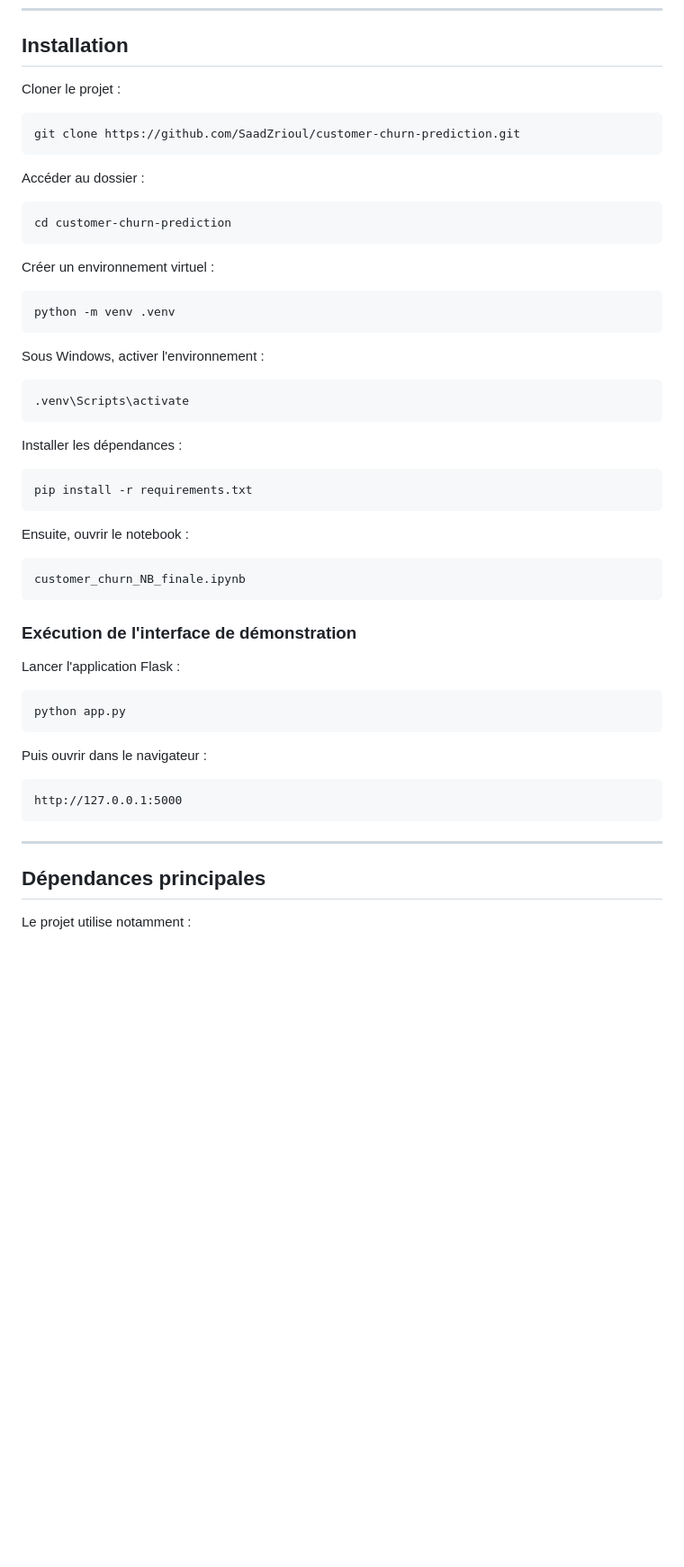
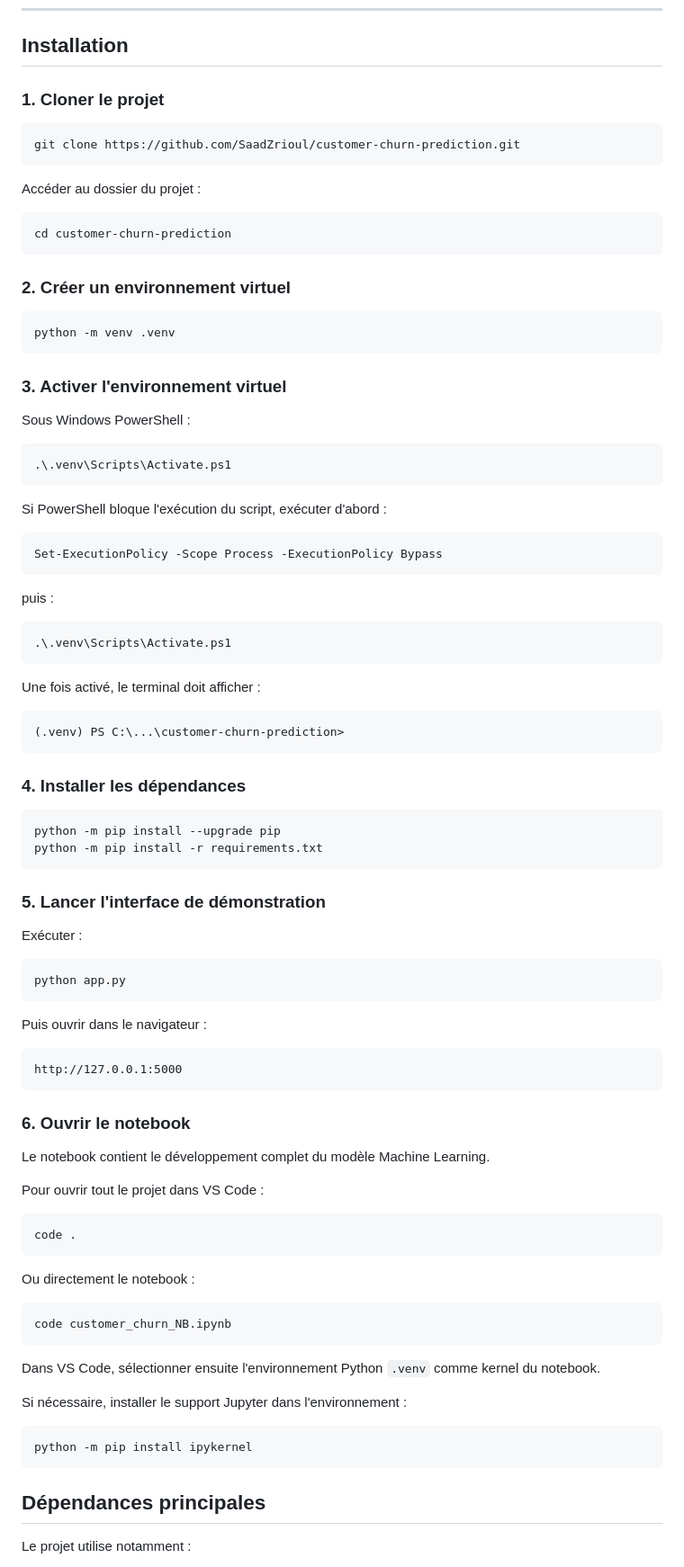
Before and after one commit to SaadZrioul/customer-churn-prediction, a Markdown page: README.md, the part around the change. Shown at 90% size. Drawn GitHub-style; blank space fills up the shorter version.

Commit message:
Revise README with detailed installation steps
Updated installation instructions and added steps for opening the notebook in VS Code.

````diff
--- a/README.md
+++ b/README.md
@@ -256,45 +256,60 @@ Customer-Churn-Project/
 
 ## Installation
 
-Cloner le projet :
+### 1. Cloner le projet
 
 ```bash
 git clone https://github.com/SaadZrioul/customer-churn-prediction.git
 ```
 
-Accéder au dossier :
+Accéder au dossier du projet :
 
 ```bash
 cd customer-churn-prediction
 ```
 
-Créer un environnement virtuel :
+### 2. Créer un environnement virtuel
 
 ```bash
 python -m venv .venv
 ```
 
-Sous Windows, activer l'environnement :
+### 3. Activer l'environnement virtuel
+
+Sous Windows PowerShell :
+
+```powershell
+.\.venv\Scripts\Activate.ps1
+```
+
+Si PowerShell bloque l'exécution du script, exécuter d'abord :
+
+```powershell
+Set-ExecutionPolicy -Scope Process -ExecutionPolicy Bypass
+```
+
+puis :
+
+```powershell
+.\.venv\Scripts\Activate.ps1
+```
+
+Une fois activé, le terminal doit afficher :
+
+```text
+(.venv) PS C:\...\customer-churn-prediction>
+```
+
+### 4. Installer les dépendances
 
 ```bash
-.venv\Scripts\activate
+python -m pip install --upgrade pip
+python -m pip install -r requirements.txt
 ```
 
-Installer les dépendances :
+### 5. Lancer l'interface de démonstration
 
-```bash
-pip install -r requirements.txt
-```
-
-Ensuite, ouvrir le notebook :
-
-```text
-customer_churn_NB_finale.ipynb
-```
-
-### Exécution de l'interface de démonstration
-
-Lancer l'application Flask :
+Exécuter :
 
 ```bash
 python app.py
@@ -306,7 +321,29 @@ Puis ouvrir dans le navigateur :
 http://127.0.0.1:5000
 ```
 
----
+### 6. Ouvrir le notebook
+
+Le notebook contient le développement complet du modèle Machine Learning.
+
+Pour ouvrir tout le projet dans VS Code :
+
+```bash
+code .
+```
+
+Ou directement le notebook :
+
+```bash
+code customer_churn_NB.ipynb
+```
+
+Dans VS Code, sélectionner ensuite l'environnement Python `.venv` comme kernel du notebook.
+
+Si nécessaire, installer le support Jupyter dans l'environnement :
+
+```bash
+python -m pip install ipykernel
+```
 
 ## Dépendances principales
 
````
